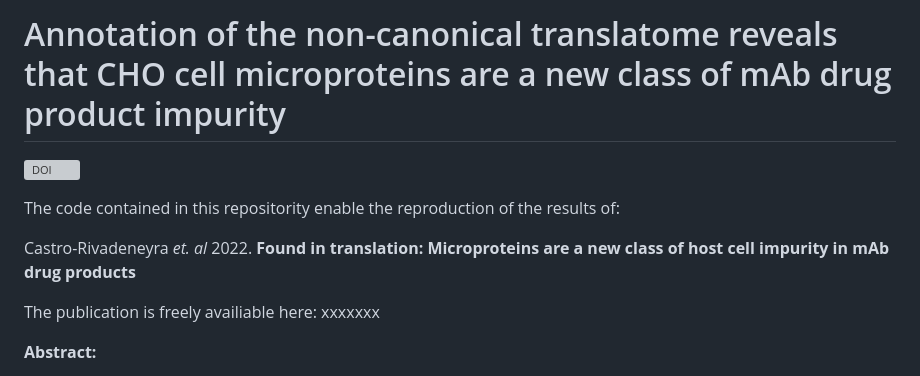
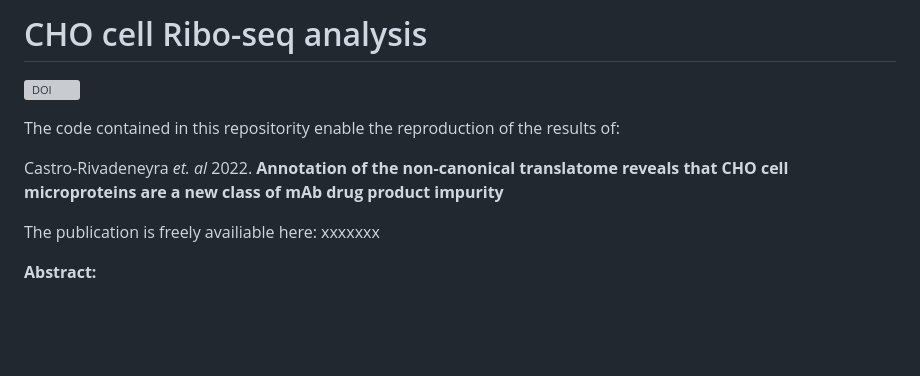
Before and after one commit to clarke-lab/CHO_cell_microprotein_analysis, a Markdown page: README.md, the part around the change. GitHub-like rendering; blank space fills up the shorter version; grey boxes are pictures that could not be loaded.

```diff
--- a/README.md
+++ b/README.md
@@ -1,10 +1,10 @@
-# Annotation of the non-canonical translatome reveals that CHO cell microproteins are a new class of mAb drug product impurity
+# CHO cell Ribo-seq analysis
 
 [![DOI](https://zenodo.org/badge/449655379.svg)](https://zenodo.org/badge/latestdoi/449655379)
 
 The code contained in this repositority enable the reproduction of the results of:
 
-Castro-Rivadeneyra *et. al* 2022. **Found in translation: Microproteins are a new class of host cell impurity in mAb drug products**
+Castro-Rivadeneyra *et. al* 2022. **Annotation of the non-canonical translatome reveals that CHO cell microproteins are a new class of mAb drug product impurity**
 
 The publication is freely availiable here: xxxxxxx&nbsp;
 
```
